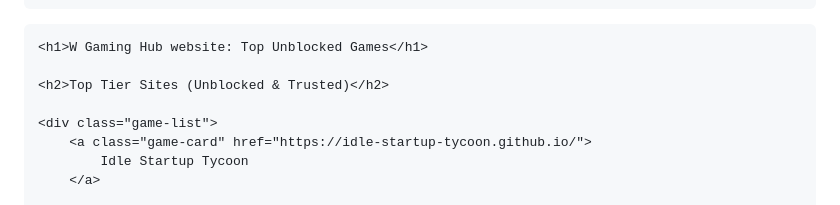
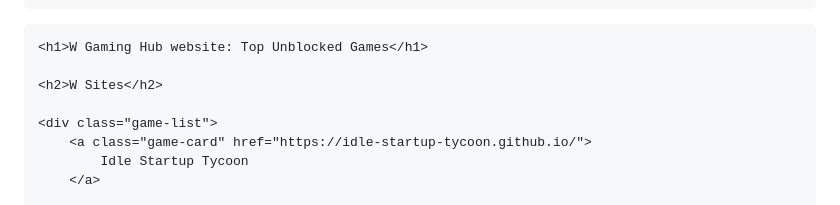
Before and after one commit to maxCoder110/shared-project, a Markdown page: README.md, the part around the change. Drawn GitHub-style.

```diff
--- a/README.md
+++ b/README.md
@@ -105,7 +105,7 @@
 
     <h1>W Gaming Hub website: Top Unblocked Games</h1>
 
-    <h2>Top Tier Sites (Unblocked & Trusted)</h2>
+    <h2>W Sites</h2>
 
     <div class="game-list">
         <a class="game-card" href="https://idle-startup-tycoon.github.io/">
```
